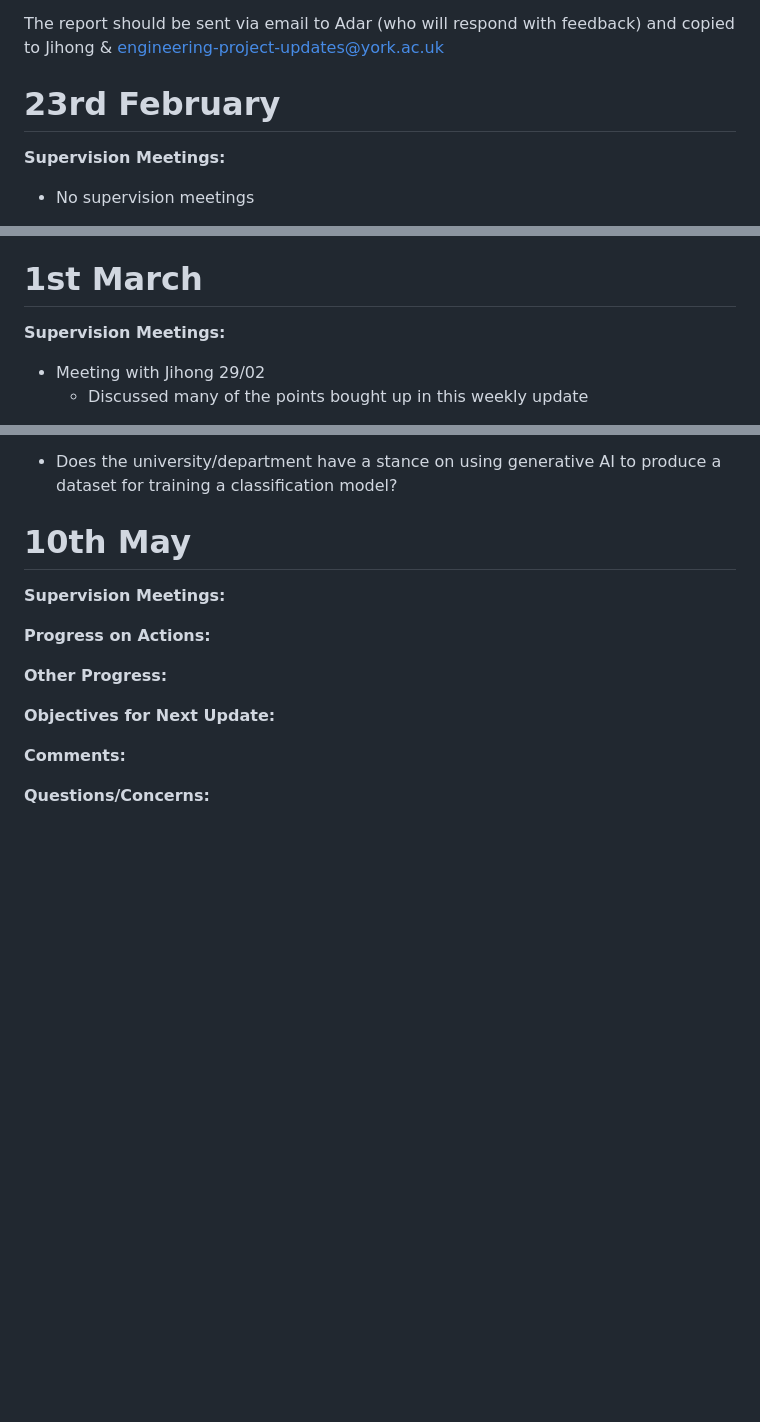
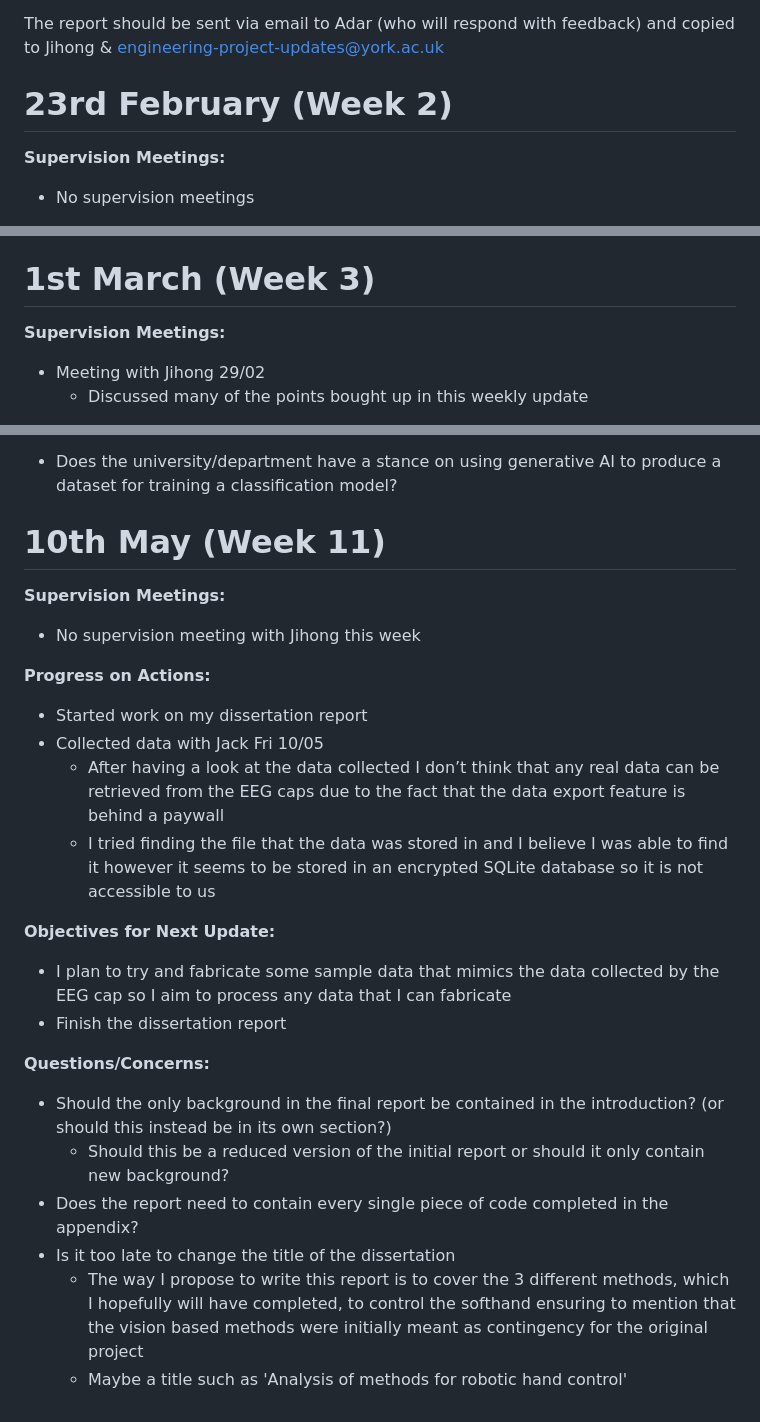
Before and after one commit to smithjjoseph/EEG-robotic-hand, a Markdown page: weekly_updates.md, 3 parts joined by grey strips. Drawn GitHub-style; blank space fills up the shorter version.

```diff
--- a/weekly_updates.md
+++ b/weekly_updates.md
@@ -15,7 +15,7 @@ All students are required to send a weekly report via email describing,  briefly
 
 The report should be sent via email to Adar (who will respond with feedback) and copied to Jihong & [engineering-project-updates@york.ac.uk](mailto:engineering-project-updates@york.ac.uk)
 
-# 23rd February
+# 23rd February (Week 2)
 
 **Supervision Meetings:**
 
@@ -50,7 +50,7 @@ The report should be sent via email to Adar (who will respond with feedback) and
   - If allowed, does it for example have to be set to private or can it be public?
 
 
-# 1st March
+# 1st March (Week 3)
 
 **Supervision Meetings:**
 
@@ -303,16 +303,29 @@ I have already asked Jihong the following however we decided second opinions wou
 
 - Does the university/department have a stance on using generative AI to produce a dataset for training a classification model?
 
-# 10th May
+# 10th May (Week 11)
 
 **Supervision Meetings:**
 
+- No supervision meeting with Jihong this week
+
 **Progress on Actions:**
 
-**Other Progress:**
+- Started work on my dissertation report
+- Collected data with Jack Fri 10/05
+  - After having a look at the data collected I don’t think that any real data  can be retrieved from the EEG caps due to the fact that the data export  feature is behind a paywall
+  - I tried finding the file that the data was stored in and I believe I was  able to find it however it seems to be stored in an encrypted SQLite  database so it is not accessible to us
 
 **Objectives for Next Update:**
 
-**Comments:**
+- I plan to try and fabricate some sample data that mimics the data  collected by the EEG cap so I aim to process any data that I can  fabricate
+- Finish the dissertation report
 
 **Questions/Concerns:**
+
+- Should the only background in the final report be contained in the introduction? (or should this instead be in its own section?)
+  - Should this be a reduced version of the initial report or should it only contain new background?
+- Does the report need to contain every single piece of code completed in the appendix?
+- Is it too late to change the title of the dissertation
+  - The way I propose to write this report is to cover the 3 different methods, which I hopefully will have completed, to control the softhand ensuring to mention that the vision based methods were initially meant as  contingency for the original project
+  - Maybe a title such as 'Analysis of methods for robotic hand control'
```
Also changed, not shown: other parts of weekly_updates.md (+7 -7 lines).
